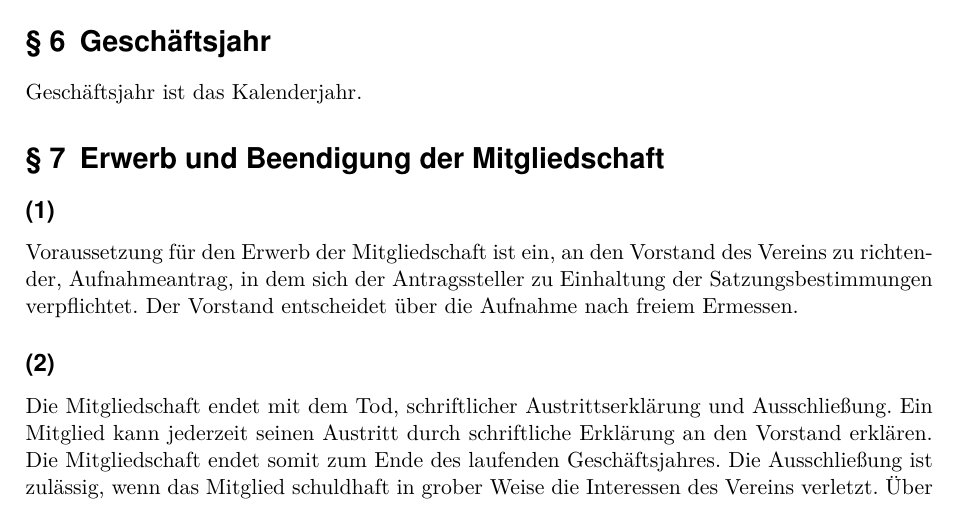
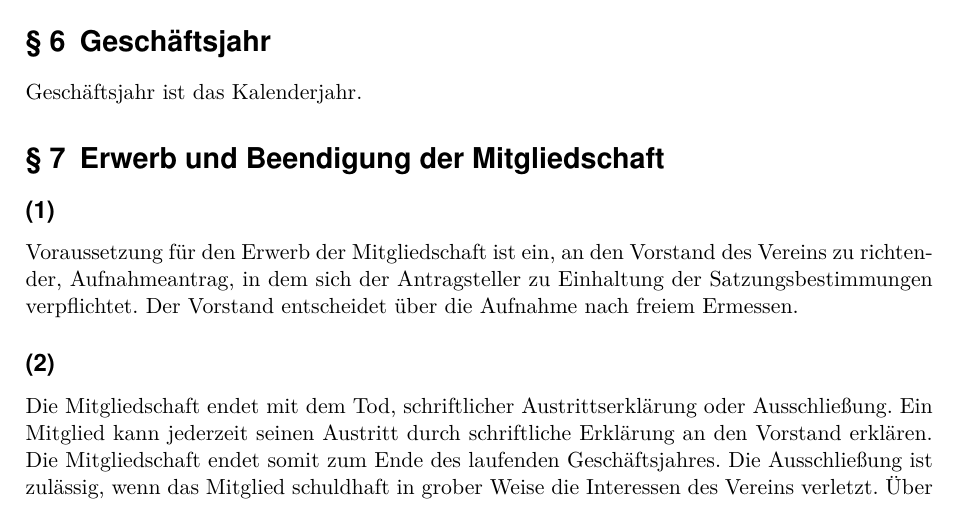
Before and after one commit to Schoppenelf/Satzung, a LaTeX paper (main.tex, which reads Satzung.tex): part of page 3 of 6, cut so that both start at the same text. Compiled offline with pdfLaTeX.

Commit message:
Schreib- und Formulierungskorrekturen in §7 Erwerb und Beendigung der Mitgliedschaft.

```diff
--- a/Satzung.tex
+++ b/Satzung.tex
@@ -36,10 +36,10 @@ Geschäftsjahr ist das Kalenderjahr.
 
 %§7
 \section{Erwerb und Beendigung der Mitgliedschaft}
-	\subsection{} Voraussetzung für den Erwerb der Mitgliedschaft ist ein, an den Vorstand des Vereins zu richtender, Aufnahmeantrag, in dem sich der Antragssteller zu Einhaltung der Satzungsbestimmungen verpflichtet. Der Vorstand entscheidet über die Aufnahme nach freiem Ermessen.
+	\subsection{} Voraussetzung für den Erwerb der Mitgliedschaft ist ein, an den Vorstand des Vereins zu richtender, Aufnahmeantrag, in dem sich der Antragsteller zu Einhaltung der Satzungsbestimmungen verpflichtet. Der Vorstand entscheidet über die Aufnahme nach freiem Ermessen.
 
-	\subsection{} Die Mitgliedschaft endet mit dem Tod, schriftlicher Austrittserklärung und Ausschließung. Ein Mitglied kann jederzeit seinen Austritt durch schriftliche Erklärung an den Vorstand erklären. Die Mitgliedschaft endet somit zum Ende des laufenden Geschäftsjahres.
-	Die Ausschließung ist zulässig, wenn das Mitglied schuldhaft in grober Weise die Interessen des Vereins verletzt. Über den Ausschluss entscheidet die Mitgliederversammlung. Dem Mitglied ist vor der Mitgliederversammlung eine Möglichkeit zur Stellungnahme zu den Vorwürfen zu geben. Dazu ist eine Frist, die zwei Wochen vor der Mitgliederversammlung endet, zu setzen. Die Ausschließung eines Mitgliedes ist ebenfalls zulässig, wenn es seiner Pflicht zur Zahlung des Mitgliedsbeitrages nicht nachkommt. Näheres hierzu regelt \ref{14}.
+	\subsection{} Die Mitgliedschaft endet mit dem Tod, schriftlicher Austrittserklärung oder Ausschließung. Ein Mitglied kann jederzeit seinen Austritt durch schriftliche Erklärung an den Vorstand erklären. Die Mitgliedschaft endet somit zum Ende des laufenden Geschäftsjahres.
+	Die Ausschließung ist zulässig, wenn das Mitglied schuldhaft in grober Weise die Interessen des Vereins verletzt. Über den Ausschluss entscheidet die Mitgliederversammlung. Dem Mitglied ist vor der Mitgliederversammlung eine Möglichkeit zur Stellungnahme zu den Vorwürfen zu geben. Dazu ist eine Frist, die zwei Wochen vor der Mitgliederversammlung endet, zu setzen. Die Ausschließung eines Mitgliedes ist ebenfalls zulässig, wenn es seiner Pflicht zur Zahlung des Mitgliedsbeitrages nicht nachkommt. Näheres hierzu regelt \ref{8}.
 
 	\subsection{} Mitglieder erhalten keine Gewinnanteile und in ihrer Eigenschaft als Mitglieder auch keine sonstigen Zuwendungen aus den Mitteln des Vereins. Ausgenommen sind Geschenke zu Hochzeiten, Jubiläen oder ähnlichen Anlässen. Ein Mitglied hat nach Beendigung der Mitgliedschaft keinen Anspruch auf das Vereinsvermögen.
 
```
